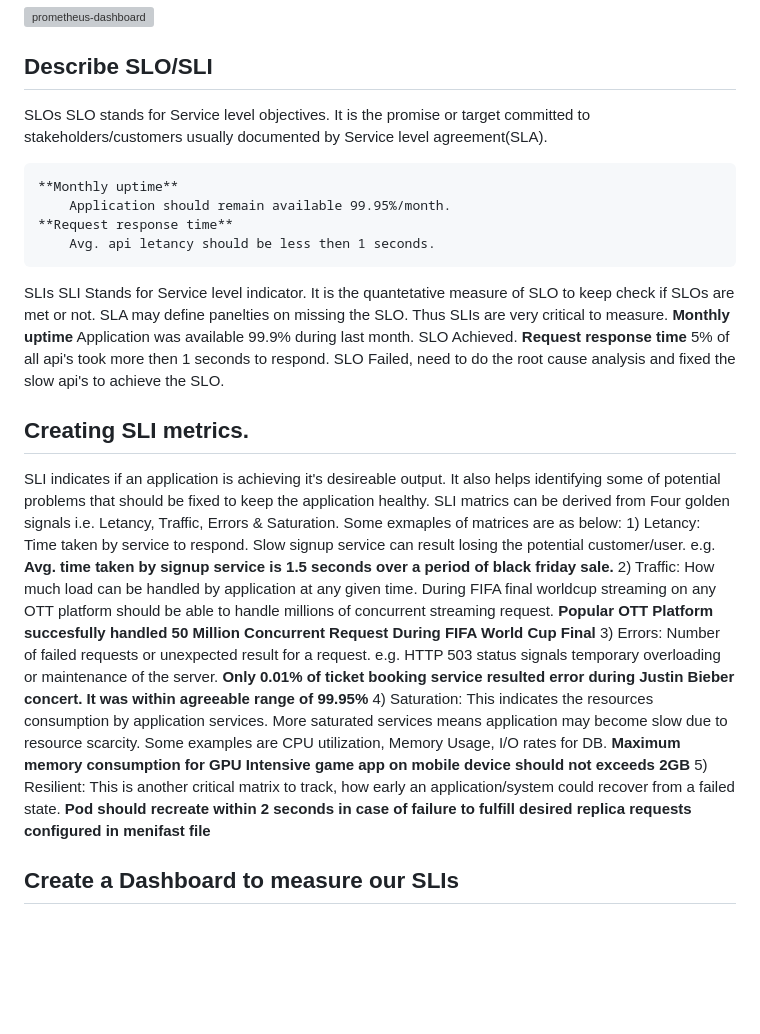
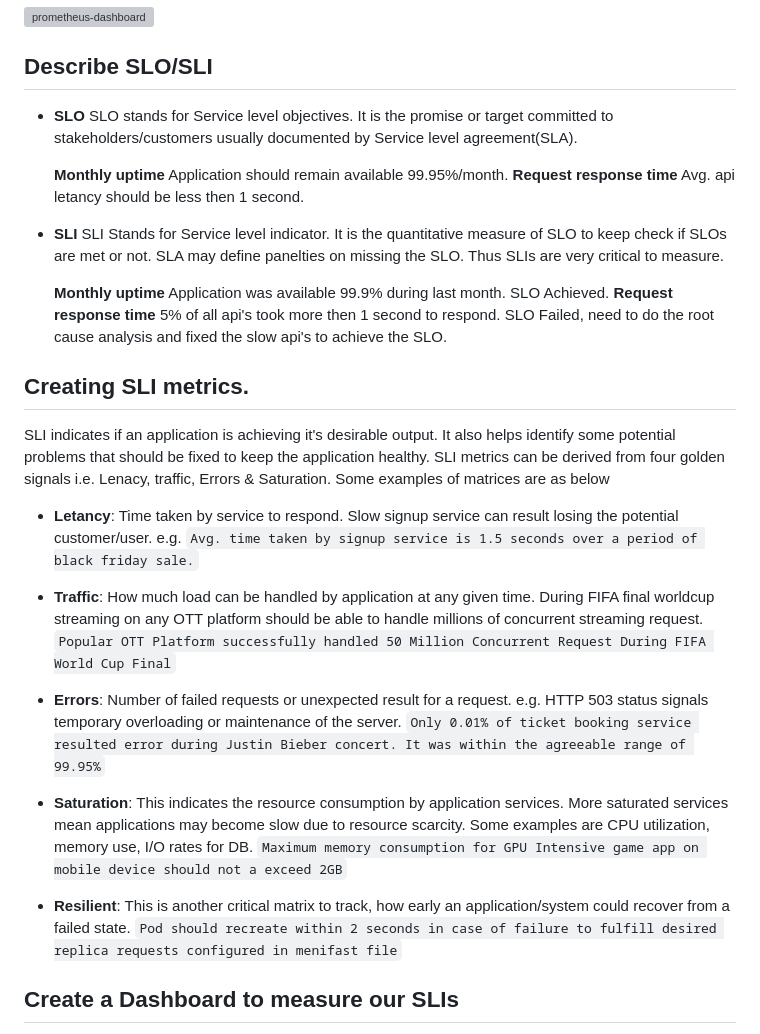
Before and after one commit to Tarunshrma/grafana-dashboard, a Markdown page: README.md, the part around the change. GitHub-like rendering; blank space fills up the shorter version; grey boxes are pictures that could not be loaded.

Commit message:
foramtted the readme file for better redablity

```diff
--- a/README.md
+++ b/README.md
@@ -23,29 +23,35 @@ TASK: Create a dashboard in Grafana that shows Prometheus as a source. Take a sc
 
 
 ## Describe SLO/SLI
-SLOs
+- **SLO**
     SLO stands for Service level objectives. It is the promise or target committed to stakeholders/customers usually documented by Service level agreement(SLA).
 
     **Monthly uptime**
         Application should remain available 99.95%/month.
     **Request response time**
-        Avg. api letancy should be less then 1 seconds.
-SLIs
-    SLI Stands for Service level indicator. It is the quantetative measure of SLO to keep check if SLOs are met or not. SLA may define panelties on missing the SLO. Thus SLIs are very critical to measure.
+        Avg. api letancy should be less then 1 second.
+- **SLI**
+    SLI Stands for Service level indicator. It is the quantitative measure of SLO to keep check if SLOs are met or not. SLA may define panelties on missing the SLO. Thus SLIs are very critical to measure.
+
     **Monthly uptime**
         Application was available 99.9% during last month.
-            SLO Achieved.
+        SLO Achieved.
     **Request response time**
-        5% of all api's took more then 1 seconds to respond.
-            SLO Failed, need to do the root cause analysis and fixed the slow api's to achieve the SLO.
+        5% of all api's took more then 1 second to respond.
+        SLO Failed, need to do the root cause analysis and fixed the slow api's to achieve the SLO.
 
 ## Creating SLI metrics.
-SLI indicates if an application is achieving it's desireable output. It also helps identifying some of potential problems that should be fixed to keep the application healthy. SLI matrics can be derived from Four golden signals i.e. Letancy, Traffic, Errors & Saturation. Some exmaples of matrices are as below:
-    1) Letancy: Time taken by service to respond. Slow signup service can result losing the potential customer/user. e.g. **Avg. time taken by signup service is 1.5 seconds over a period of black friday sale.**
-    2) Traffic: How much load can be handled by application at any given time. During FIFA final worldcup streaming on any OTT platform should be able to handle millions of concurrent streaming request. **Popular OTT Platform succesfully handled 50 Million Concurrent Request During FIFA World Cup Final**
-    3) Errors: Number of failed requests or unexpected result for a request. e.g. HTTP 503 status signals temporary overloading or maintenance of the server. **Only 0.01% of ticket booking service resulted error during Justin Bieber concert. It was within agreeable range of 99.95%**
-    4) Saturation: This indicates the resources consumption by application services. More saturated services means application may become slow due to resource scarcity. Some examples are CPU utilization, Memory Usage, I/O rates for DB. **Maximum memory consumption for GPU Intensive game app on mobile device should not exceeds 2GB**
-    5) Resilient: This is another critical matrix to track, how early an application/system could recover from a failed state. **Pod should recreate within 2 seconds in case of failure to fulfill desired replica requests configured in menifast file**
+SLI indicates if an application is achieving it's desirable output. It also helps identify some potential problems that should be fixed to keep the application healthy. SLI metrics can be derived from four golden signals i.e. Lenacy, traffic, Errors & Saturation. Some examples of matrices are as below
+
+- **Letancy**: Time taken by service to respond. Slow signup service can result losing the potential customer/user. e.g. `Avg. time taken by signup service is 1.5 seconds over a period of black friday sale.`
+
+- **Traffic**: How much load can be handled by application at any given time. During FIFA final worldcup streaming on any OTT platform should be able to handle millions of concurrent streaming request. `Popular OTT Platform successfully handled 50 Million Concurrent Request During FIFA World Cup Final`
+
+- **Errors**: Number of failed requests or unexpected result for a request. e.g. HTTP 503 status signals temporary overloading or maintenance of the server. `Only 0.01% of ticket booking service resulted error during Justin Bieber concert. It was within the agreeable range of 99.95%`
+
+- **Saturation**: This indicates the resource consumption by application services. More saturated services mean applications may become slow due to resource scarcity. Some examples are CPU utilization, memory use, I/O rates for DB. `Maximum memory consumption for GPU Intensive game app on mobile device should not a exceed 2GB`
+
+- **Resilient**: This is another critical matrix to track, how early an application/system could recover from a failed state. `Pod should recreate within 2 seconds in case of failure to fulfill desired replica requests configured in menifast file`
 
 ## Create a Dashboard to measure our SLIs
 Task: Create a dashboard to measure the uptime of the frontend and backend services We will also want to measure to measure 40x and 50x errors. Create a dashboard that show these values over a 24 hour period and take a screenshot.
```
